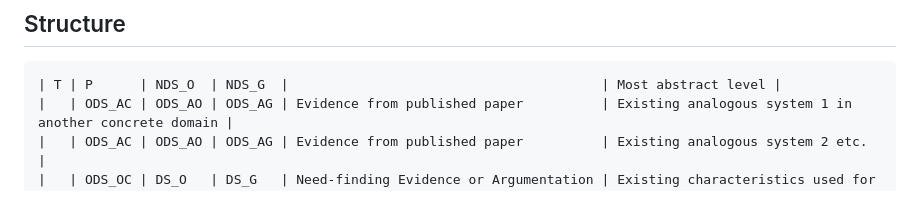
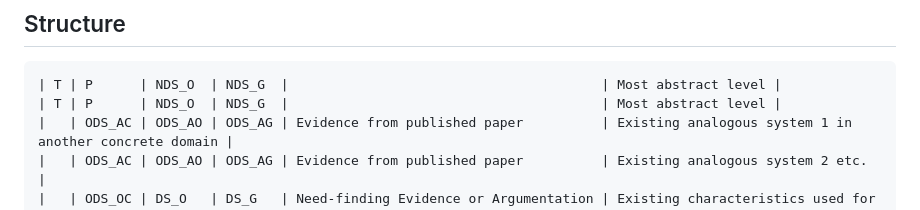
Before and after one commit to eglassman/theory-in-hci, a Markdown page: README.md, the part around the change. GitHub-like rendering.

````diff
--- a/README.md
+++ b/README.md
@@ -161,6 +161,7 @@ O : other, i.e., characteristic of another system
 ## Structure
 ```
 | T | P      | NDS_O  | NDS_G  |                                        | Most abstract level |
+| T | P      | NDS_O  | NDS_G  |                                        | Most abstract level |
 |   | ODS_AC | ODS_AO | ODS_AG | Evidence from published paper          | Existing analogous system 1 in another concrete domain |
 |   | ODS_AC | ODS_AO | ODS_AG | Evidence from published paper          | Existing analogous system 2 etc. |
 |   | ODS_OC | DS_O   | DS_G   | Need-finding Evidence or Argumentation | Existing characteristics used for current domain goal/obstacle, can be informed by needfinding |
````
